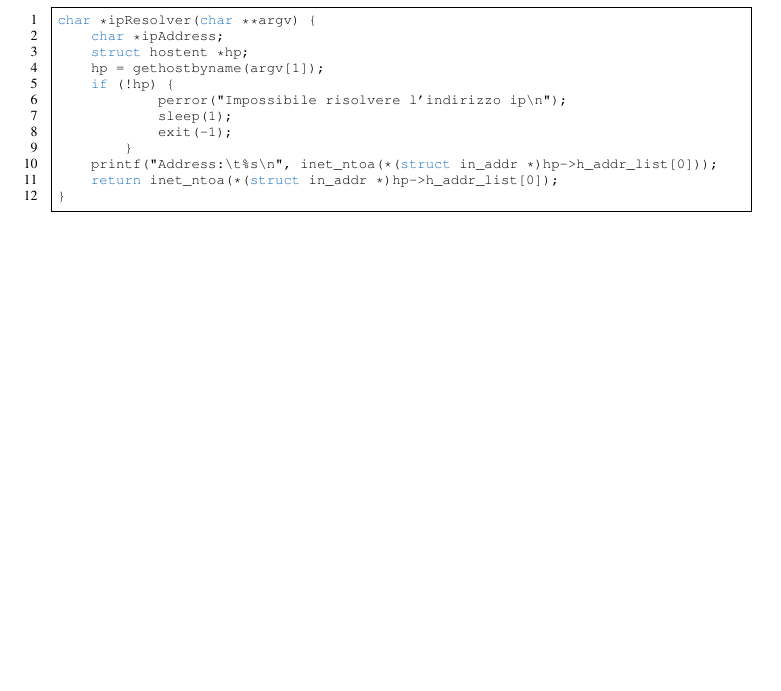
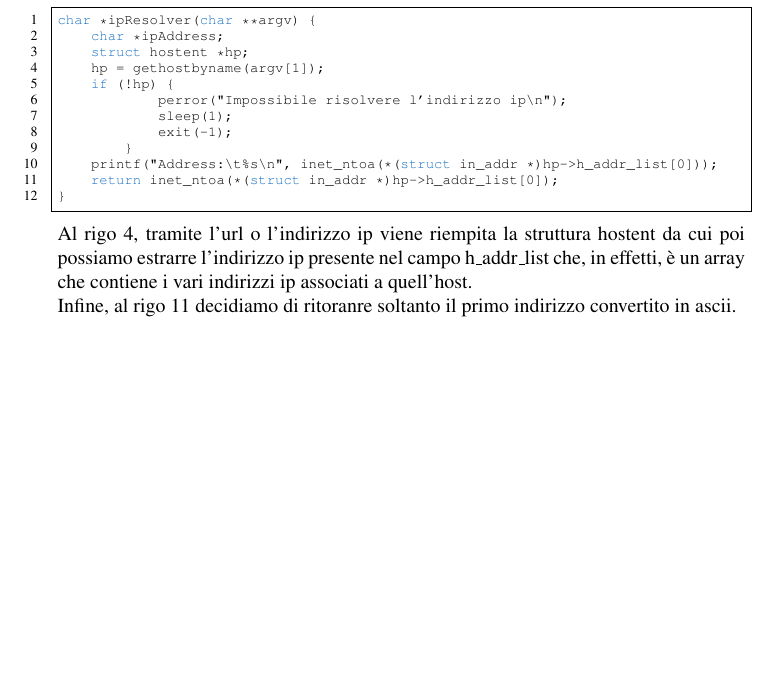
Before and after one commit to MarioTurco/progettoLSO, a LaTeX document (Documentazione/fronteSpizio.tex): part of page 6 of 6, cut so that both start at the same text, the shorter picture padded with empty space. Compiled offline with pdfLaTeX.

Commit message:
Informazioni sul client

```diff
--- a/Documentazione/fronteSpizio.tex
+++ b/Documentazione/fronteSpizio.tex
@@ -205,4 +205,7 @@ char *ipResolver(char **argv) {
     return inet_ntoa(*(struct in_addr *)hp->h_addr_list[0]);
 }
 \end{lstlisting}
+Al rigo 4, tramite l'url o l'indirizzo ip viene riempita la struttura hostent da cui poi possiamo estrarre l'indirizzo ip presente nel campo
+h\_addr\_list  che, in effetti, è un array che contiene i vari indirizzi ip associati a quell'host.\\
+Infine, al rigo 11 decidiamo di ritoranre soltanto il primo indirizzo convertito in ascii.
 \end{document}
```
Also changed, not shown: Documentazione/fronteSpizio.pdf, 3 other files.
